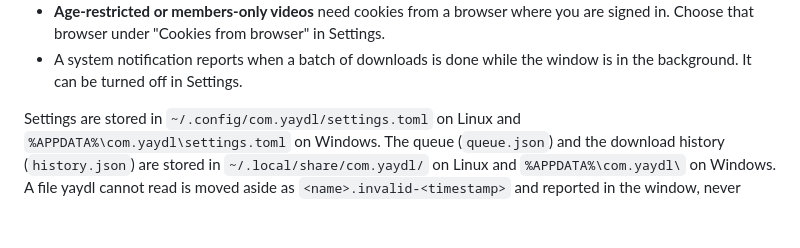
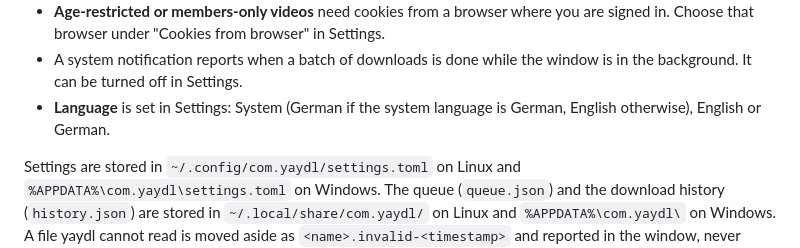
Before and after one commit to NiklasRhf/yaydl, a Markdown page: README.md, the part around the change. GitHub-like rendering; blank space fills up the shorter version.

Commit message:
docs: language setting in usage section

```diff
--- a/README.md
+++ b/README.md
@@ -23,6 +23,8 @@ Yet Another YouTube Downloader
   Choose that browser under "Cookies from browser" in Settings.
 - A system notification reports when a batch of downloads is done while the window is in the
   background. It can be turned off in Settings.
+- **Language** is set in Settings: System (German if the system language is German, English
+  otherwise), English or German.
 
 Settings are stored in `~/.config/com.yaydl/settings.toml` on Linux and
 `%APPDATA%\com.yaydl\settings.toml` on Windows. The queue (`queue.json`) and the download history
```
